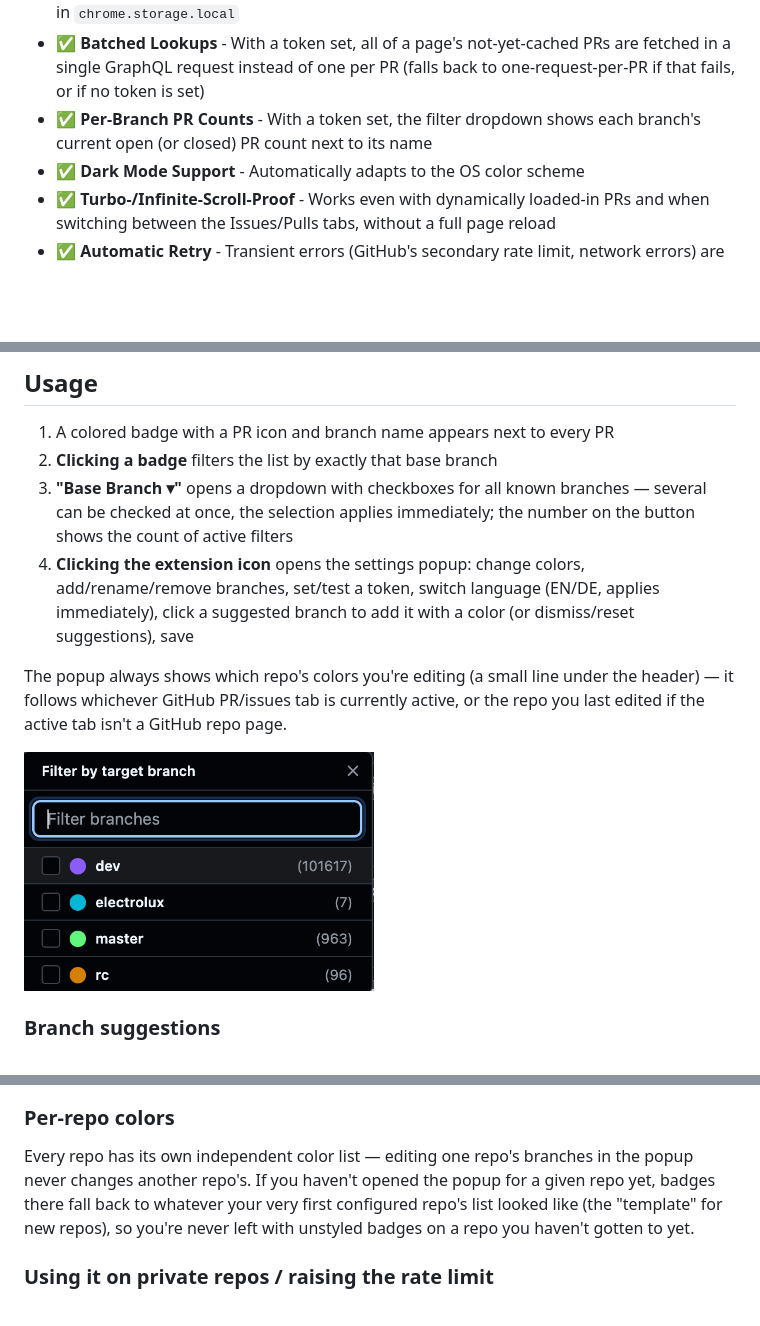
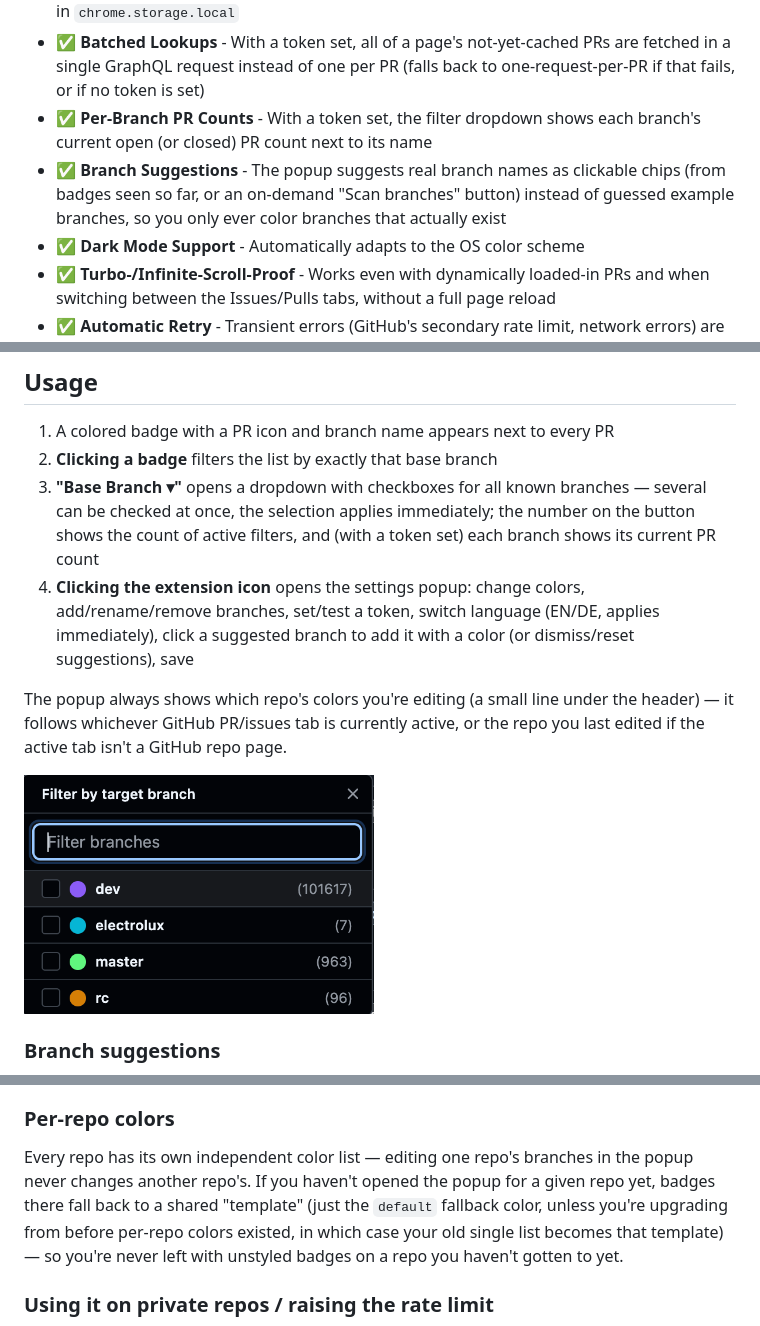
Before and after one commit to timmaurice/github-pr-base-branch-badge, a Markdown page: README.md, 3 parts joined by grey strips. Rendered like a GitHub page; blank space fills up the shorter version.

```diff
--- a/README.md
+++ b/README.md
@@ -16,6 +16,7 @@ A Chrome extension that shows the base (target) branch of pull requests in GitHu
 - ✅ **Persistent Caching** - Base branch (24h TTL) and once-seen branch names are cached in `chrome.storage.local`
 - ✅ **Batched Lookups** - With a token set, all of a page's not-yet-cached PRs are fetched in a single GraphQL request instead of one per PR (falls back to one-request-per-PR if that fails, or if no token is set)
 - ✅ **Per-Branch PR Counts** - With a token set, the filter dropdown shows each branch's current open (or closed) PR count next to its name
+- ✅ **Branch Suggestions** - The popup suggests real branch names as clickable chips (from badges seen so far, or an on-demand "Scan branches" button) instead of guessed example branches, so you only ever color branches that actually exist
 - ✅ **Dark Mode Support** - Automatically adapts to the OS color scheme
 - ✅ **Turbo-/Infinite-Scroll-Proof** - Works even with dynamically loaded-in PRs and when switching between the Issues/Pulls tabs, without a full page reload
 - ✅ **Automatic Retry** - Transient errors (GitHub's secondary rate limit, network errors) are automatically retried on the next scan (e.g. scrolling) instead of leaving the row without a badge permanently
@@ -35,7 +36,7 @@ No Node/npm required — just download and load the extension:
 
 1. A colored badge with a PR icon and branch name appears next to every PR
 2. **Clicking a badge** filters the list by exactly that base branch
-3. **"Base Branch ▾"** opens a dropdown with checkboxes for all known branches — several can be checked at once, the selection applies immediately; the number on the button shows the count of active filters
+3. **"Base Branch ▾"** opens a dropdown with checkboxes for all known branches — several can be checked at once, the selection applies immediately; the number on the button shows the count of active filters, and (with a token set) each branch shows its current PR count
 4. **Clicking the extension icon** opens the settings popup: change colors, add/rename/remove branches, set/test a token, switch language (EN/DE, applies immediately), click a suggested branch to add it with a color (or dismiss/reset suggestions), save
 
 The popup always shows which repo's colors you're editing (a small line under the header) — it follows whichever GitHub PR/issues tab is currently active, or the repo you last edited if the active tab isn't a GitHub repo page.
@@ -54,7 +55,7 @@ A branch entry's name can be a `*`-wildcard pattern instead of an exact name (e.
 
 ### Per-repo colors
 
-Every repo has its own independent color list — editing one repo's branches in the popup never changes another repo's. If you haven't opened the popup for a given repo yet, badges there fall back to whatever your very first configured repo's list looked like (the "template" for new repos), so you're never left with unstyled badges on a repo you haven't gotten to yet.
+Every repo has its own independent color list — editing one repo's branches in the popup never changes another repo's. If you haven't opened the popup for a given repo yet, badges there fall back to a shared "template" (just the `default` fallback color, unless you're upgrading from before per-repo colors existed, in which case your old single list becomes that template) — so you're never left with unstyled badges on a repo you haven't gotten to yet.
 
 ### Using it on private repos / raising the rate limit
 
```
Also changed, not shown: other parts of README.md (+2 -2 lines).
